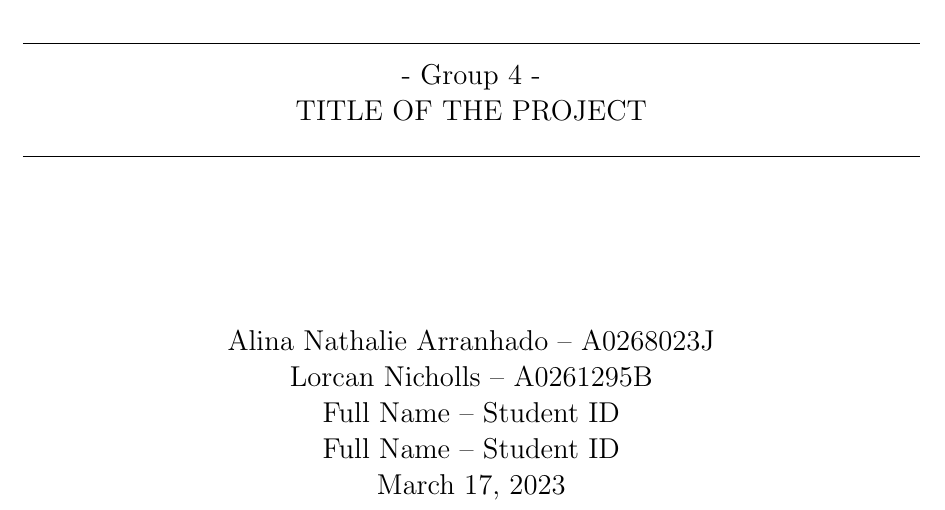
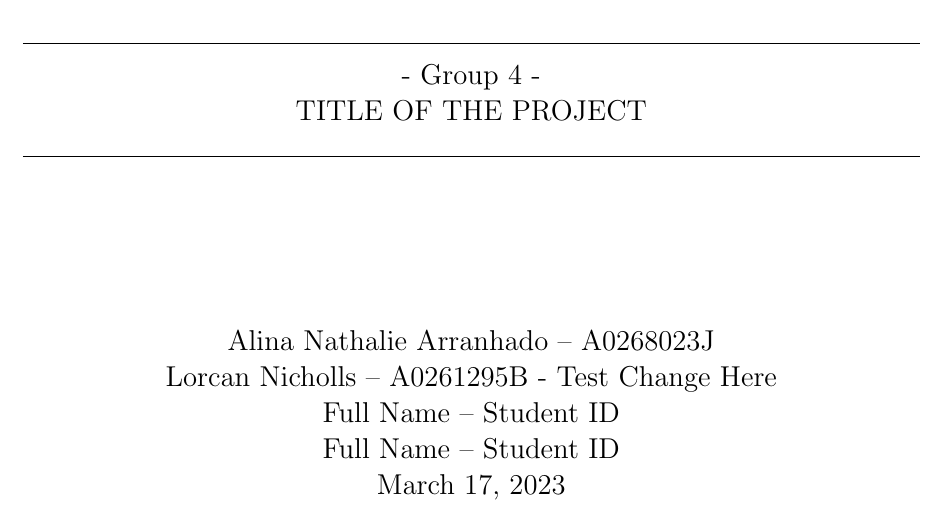
Before and after one commit to lorcan2440/EE4802-Group4-Project-Report, a LaTeX document (main.tex): part of page 1 of 3, cut so that both start at the same text. Compiled offline with pdfLaTeX.

Commit message:
Test commit from report

```diff
--- a/main.tex
+++ b/main.tex
@@ -47,7 +47,7 @@
     \line(1,0){450}
     \vfill
     Alina Nathalie Arranhado – A0268023J\\
-    Lorcan Nicholls – A0261295B \\
+    Lorcan Nicholls – A0261295B - Test Change Here\\
     Full Name – Student ID \\
     Full Name – Student ID\\
     \today \\
```
